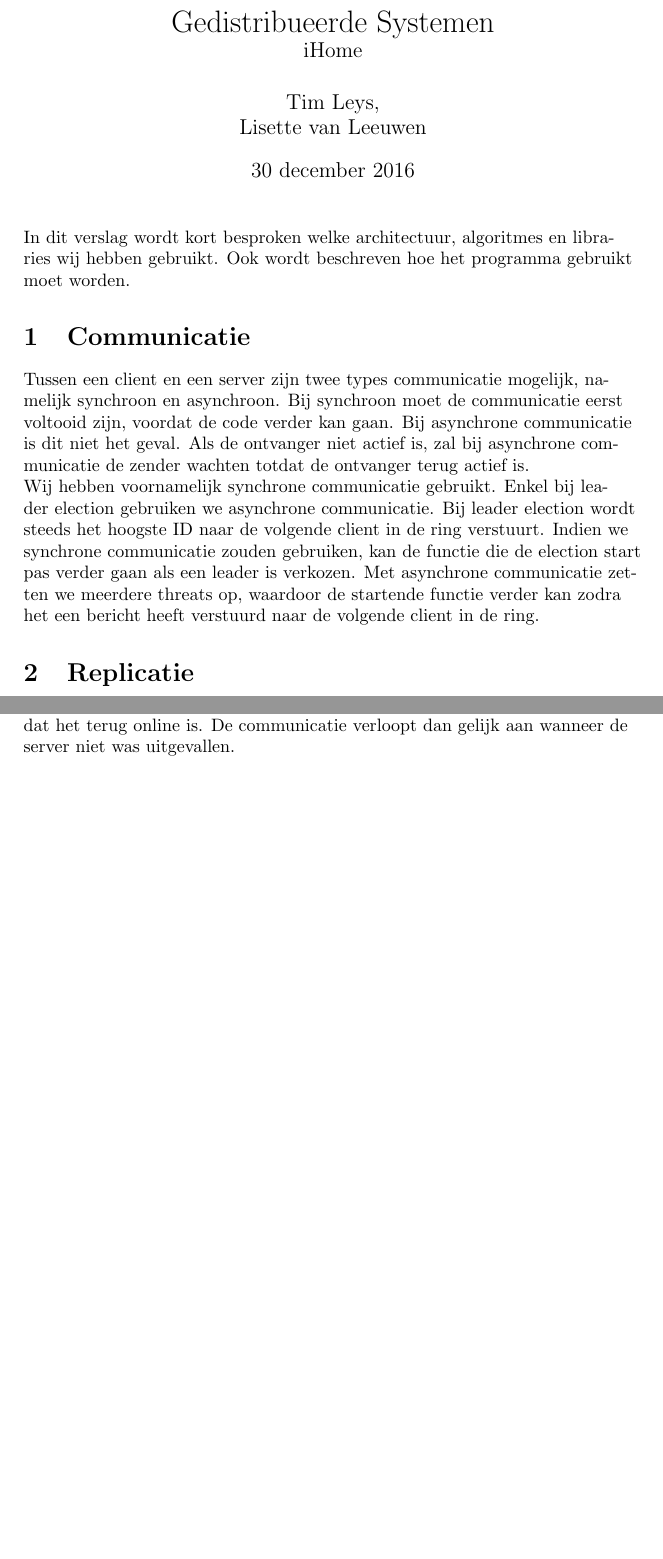
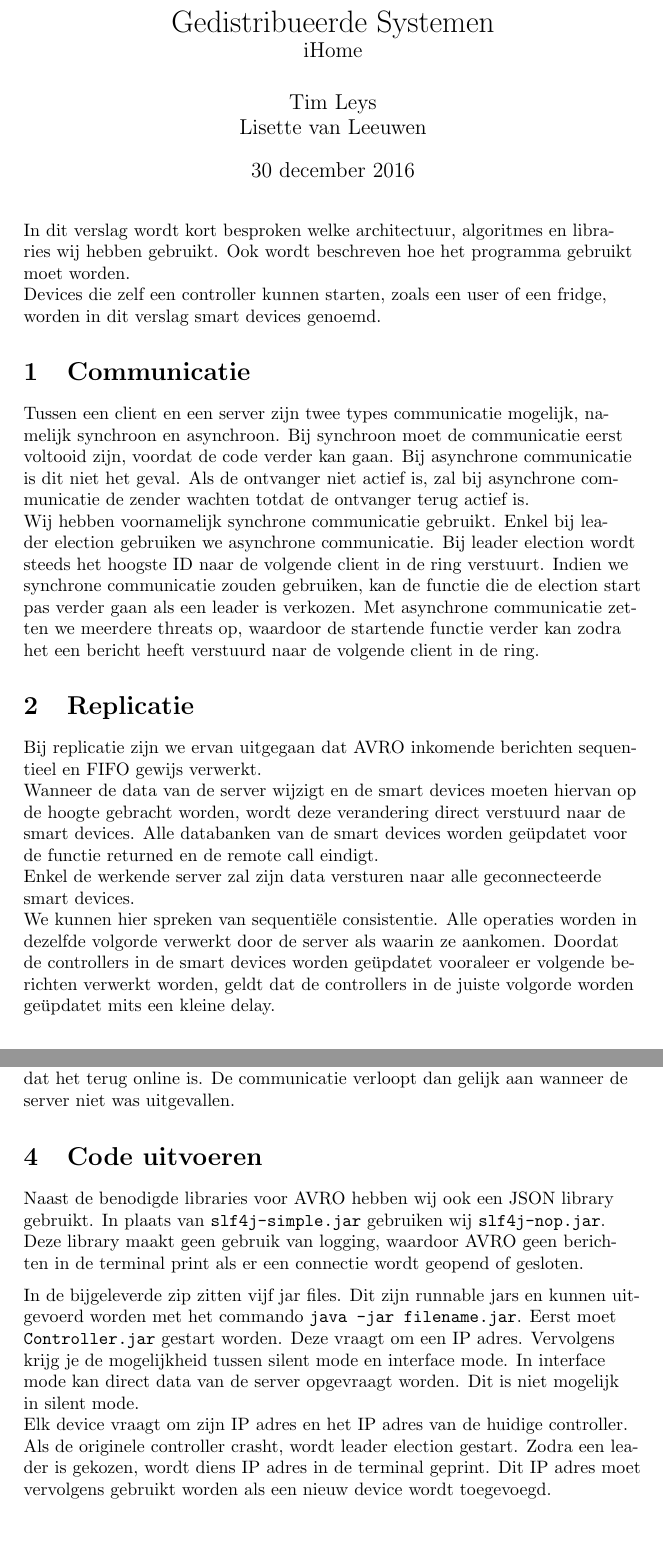
Before and after one commit to LvanLeeuwen/Project_Distributed_Systems, a LaTeX document (Report/Report.tex): two parts of pages 1 and 2 of 2, joined at a grey line, cut so that both start at the same text, the shorter picture padded with empty space. Compiled offline with pdfLaTeX.

Commit message:
Report updated

```diff
--- a/Report/Report.tex
+++ b/Report/Report.tex
@@ -25,7 +25,7 @@
 	\large iHome
 	}
 \author{ %
-	Tim Leys, \\
+	Tim Leys \\
 	Lisette van Leeuwen \\
 	}
 
@@ -34,13 +34,18 @@
 \begin{document}
 	\maketitle
 
-	In dit verslag wordt kort besproken welke architectuur, algoritmes en libraries wij hebben gebruikt. Ook wordt beschreven hoe het programma gebruikt moet worden.
+	In dit verslag wordt kort besproken welke architectuur, algoritmes en libraries wij hebben gebruikt. Ook wordt beschreven hoe het programma gebruikt moet worden. \\
+	Devices die zelf een controller kunnen starten, zoals een user of een fridge, worden in dit verslag smart devices genoemd.
 
 	\section{Communicatie}
 		Tussen een client en een server zijn twee types communicatie mogelijk, namelijk synchroon en asynchroon. Bij synchroon moet de communicatie eerst voltooid zijn, voordat de code verder kan gaan. Bij asynchrone communicatie is dit niet het geval. Als de ontvanger niet actief is, zal bij asynchrone communicatie de zender wachten totdat de ontvanger terug actief is. \\
 		Wij hebben voornamelijk synchrone communicatie gebruikt. Enkel bij leader election gebruiken we asynchrone communicatie. Bij leader election wordt steeds het hoogste ID naar de volgende client in de ring verstuurt. Indien we synchrone communicatie zouden gebruiken, kan de functie die de election start pas verder gaan als een leader is verkozen. Met asynchrone communicatie zetten we meerdere threats op, waardoor de startende functie verder kan zodra het een bericht heeft verstuurd naar de volgende client in de ring.
 
 	\section{Replicatie}
+		Bij replicatie zijn we ervan uitgegaan dat AVRO inkomende berichten sequentieel en FIFO gewijs verwerkt. \\
+		Wanneer de data van de server wijzigt en de smart devices moeten hiervan op de hoogte gebracht worden, wordt deze verandering direct verstuurd naar de smart devices. Alle databanken van de smart devices worden ge\"updatet voor de functie returned en de remote call eindigt. \\
+		Enkel de werkende server zal zijn data versturen naar alle geconnecteerde smart devices. \\
+		We kunnen hier spreken van sequenti\"ele consistentie. Alle operaties worden in dezelfde volgorde verwerkt door de server als waarin ze aankomen. Doordat de controllers in de smart devices worden ge\"updatet vooraleer er volgende berichten verwerkt worden, geldt dat de controllers in de juiste volgorde worden ge\"updatet mits een kleine delay.
 
 
 	\section{Fault tolerance}
@@ -49,4 +54,9 @@
 		Tegengesteld aan wat er in de opgave staat, kan een fridge of user dat uitverkozen is tot leader nog steeds gebruikt worden als fridge of user. De controller draait dan op de achtergrond. \\
 		Als de originele server gecrasht is, maar later terug online komt, willen we dat de originele server de rol van controller terug overneemt. Om te bepalen of de originele server weer online is, stuurt de leader drie keer per seconde een bericht richting de server volgens de ping methode. Indien het bericht aankomt, weten we dat de server weer online is. Direct wordt dan de data van de leader naar de server gestuurt en de server stuurt een bericht naar alle devices dat het terug online is. De communicatie verloopt dan gelijk aan wanneer de server niet was uitgevallen.
 
+	\section{Code uitvoeren}
+		Naast de benodigde libraries voor AVRO hebben wij ook een JSON library gebruikt. In plaats van \texttt{slf4j-simple.jar} gebruiken wij \texttt{slf4j-nop.jar}. Deze library maakt geen gebruik van logging, waardoor AVRO geen berichten in de terminal print als er een connectie wordt geopend of gesloten. \\\medskip
+		In de bijgeleverde zip zitten vijf jar files. Dit zijn runnable jars en kunnen uitgevoerd worden met het commando \texttt{java -jar filename.jar}. Eerst moet \texttt{Controller.jar} gestart worden. Deze vraagt om een IP adres. Vervolgens krijg je de mogelijkheid tussen silent mode en interface mode. In interface mode kan direct data van de server opgevraagt worden. Dit is niet mogelijk in silent mode. \\
+		Elk device vraagt om zijn IP adres en het IP adres van de huidige controller. Als de originele controller crasht, wordt leader election gestart. Zodra een leader is gekozen, wordt diens IP adres in de terminal geprint. Dit IP adres moet vervolgens gebruikt worden als een nieuw device wordt toegevoegd.
+
 \end{document}
```
Also changed, not shown: Report/Report.pdf (added).
